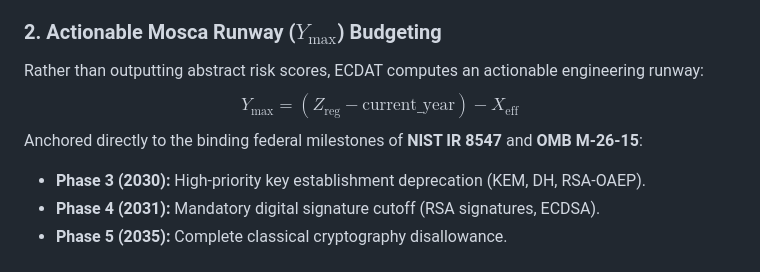
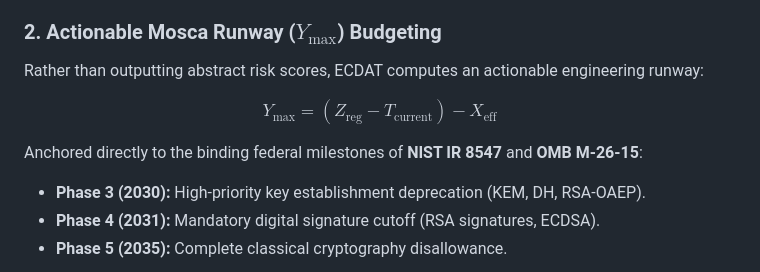
Before and after one commit to MohmedhKA/ECDAT, a Markdown page: README.md, the part around the change. Rendered like a GitHub page.

Commit message:
before The Alteration on the new dataset crossverfications and updates on Readme.md LaTeX issue

```diff
--- a/README.md
+++ b/README.md
@@ -43,8 +43,13 @@ Quantum vulnerability depends fundamentally on how long encrypted data must rema
 * **Archival ($X \ge 10\text{y}$):** Medical records, identity ledgers, audit trails.
 
 ### 2. Actionable Mosca Runway ($Y_{\max}$) Budgeting
+
 Rather than outputting abstract risk scores, ECDAT computes an actionable engineering runway:
-$$Y_{\max} = (Z_{\text{reg}} - \text{current\_year}) - X_{\text{eff}}$$
+
+$$
+Y_{\max} = (Z_{\text{reg}} - T_{\text{current}}) - X_{\text{eff}}
+$$
+
 Anchored directly to the binding federal milestones of **NIST IR 8547** and **OMB M-26-15**:
 * **Phase 3 (2030):** High-priority key establishment deprecation (KEM, DH, RSA-OAEP).
 * **Phase 4 (2031):** Mandatory digital signature cutoff (RSA signatures, ECDSA).
```
